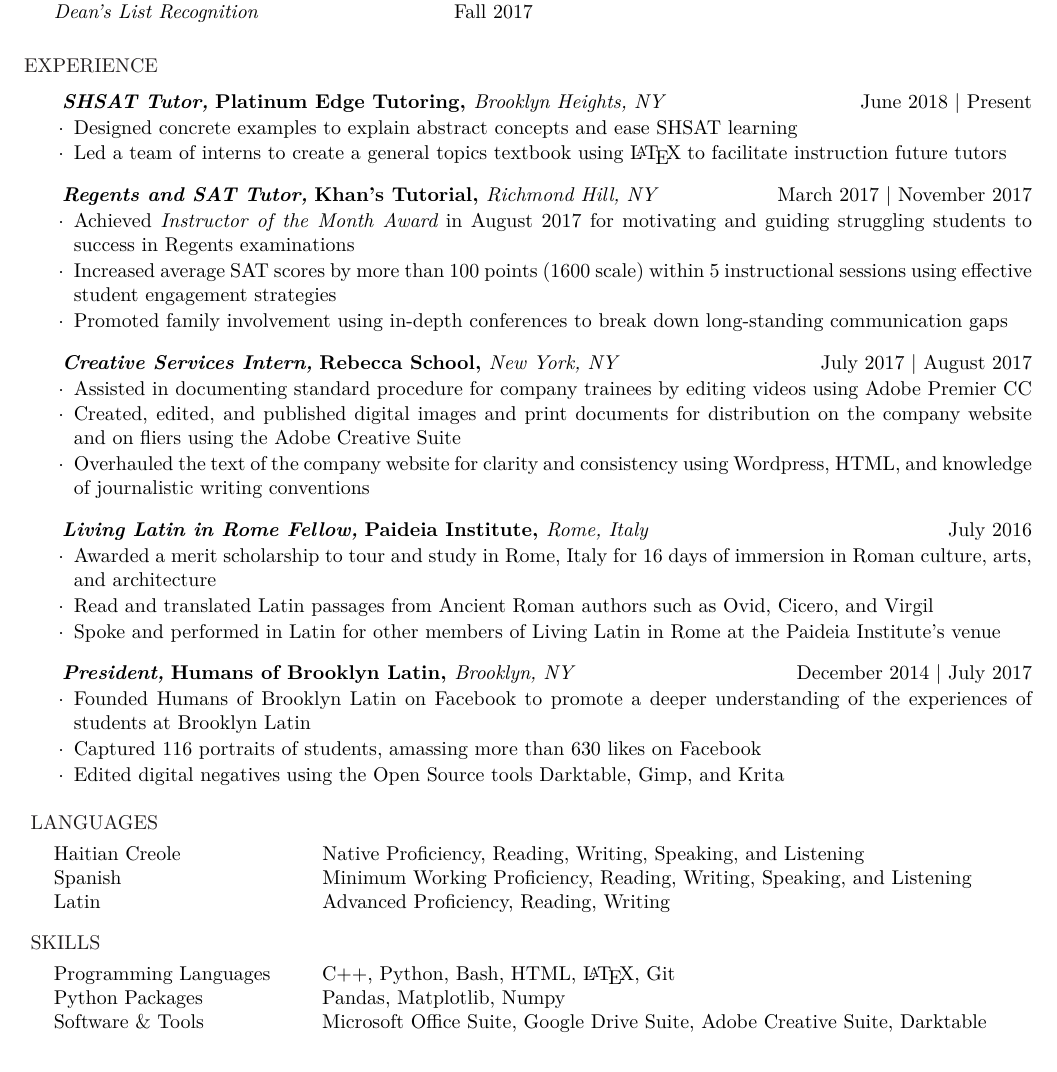
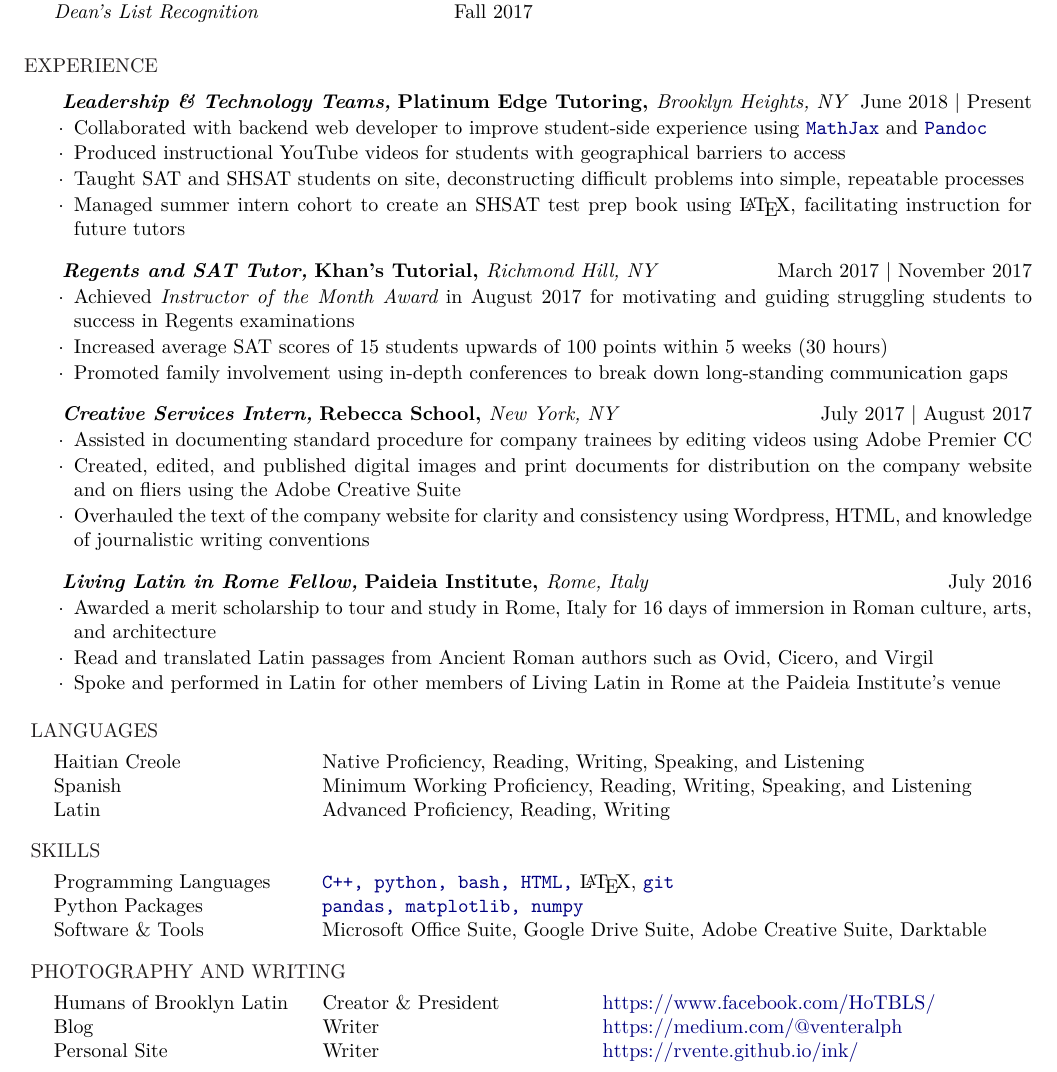
Before and after one commit to rvente/Templates, a LaTeX CV (Resume-Compact-V1.1/Resume-Compact-2018-06-08.tex): part of the page, cut so that both start at the same text. Compiled offline with XeLaTeX.

Commit message:
add new section and update resume

```diff
--- a/Resume-Compact-V1.1/Resume-Compact-2018-06-08.tex
+++ b/Resume-Compact-V1.1/Resume-Compact-2018-06-08.tex
@@ -68,22 +91,39 @@
 % WORK EXPERIENCE SECTION
 %----------------------------------------------------------------------------------------
 \begin{rSection}{Experience}
-  \begin{rSubsection}{Platinum Edge Tutoring}{June 2018 | Present}{SHSAT Tutor}{Brooklyn Heights, NY}
-    \item Designed concrete examples to explain abstract concepts and ease SHSAT learning
-    \item Led a team of interns to create a general topics textbook using \LaTeX \hspace{.7ex}to facilitate instruction future tutors
+  \begin{rSubsection}{Platinum Edge Tutoring}{June 2018 | Present}{Leadership \& Technology Teams}{Brooklyn Heights, NY}
+    \item Collaborated with backend web developer to improve student-side
+      experience using \code{MathJax} and \code{Pandoc}
+    \item Produced instructional YouTube videos for students with geographical
+      barriers to access
+    \item Taught SAT and SHSAT students on site, deconstructing difficult problems
+      into simple, repeatable processes
+    \item Managed summer intern cohort to create an SHSAT test prep book
+      using \LaTeX, facilitating instruction for future tutors
   \end{rSubsection}
   \begin{rSubsection}{Khan's Tutorial}{March 2017 | November 2017}{Regents and SAT Tutor}{Richmond Hill, NY}
     \item Achieved {\em Instructor of the Month Award} in August 2017 for motivating and guiding struggling students to success in Regents examinations
-    \item Increased average SAT scores by more than 100 points (1600 scale) within 5
-      instructional sessions using effective student engagement strategies
-      % that sounds like a lot, but the key here is the motivational aspect of it. If you are told that you have the ability to do something and you're no longer afraid to try, you can do way more than you ever thought possible
+    \item Increased average SAT scores of 15 students upwards of 100 points within 5 weeks (30 hours)
+      % that sounds like a lot, but the key here is the motivational aspect of
+      % it. If you are told that you have the ability to do something and you're
+      % no longer afraid to try, you can do way more than you ever thought
+      % possible
     \item Promoted family involvement using in-depth conferences to break down long-standing communication gaps
-    % \item Tailored the SAT test prep curriculum to address the weaknesses of a classroom of 15 students
-    % \item Facilitated and expedited data collection and processing by automating a digital workbook of scoring and attendance information
+      % \item Tailored the SAT test prep curriculum to address the weaknesses of
+      %   a classroom of 15 students
+      % \item Facilitated and expedited data collection and processing by
+      %   automating a digital workbook of scoring and attendance information
   \end{rSubsection}
 
   \begin{rSubsection}{Rebecca School}{July 2017 | August 2017}{Creative Services Intern}{New York, NY}
-    \item Assisted in documenting standard procedure for company trainees by editing videos using Adobe Premier CC % the rebecca school is an educational institution that serves special needs students including those on the autism spectrum. These videos are important because they help the next generation of teachers get the footing and understanding they need to interact appropriately in these sensitive situations. I have the utmost respect for everyone involved and I'm deeply inspired by the work they do in our society.
+  \item Assisted in documenting standard procedure for company trainees by
+    editing videos using Adobe Premier
+    CC % the rebecca school is an educational institution that serves special
+       % needs students including those on the autism spectrum. These videos are
+       % important because they help the next generation of teachers get the
+       % footing and understanding they need to interact appropriately in these
+       % sensitive situations. I have the utmost respect for everyone involved
+       % and I'm deeply inspired by the work they do in our society.
     \item Created, edited, and published digital images and print documents for distribution on the company website and on fliers using the Adobe Creative Suite
     \item Overhauled the text of the company website for clarity and consistency using Wordpress, HTML, and knowledge of journalistic writing conventions
   \end{rSubsection}
@@ -94,11 +134,13 @@
     \item Spoke and performed in Latin for other members of Living Latin in Rome at the Paideia Institute's venue
   \end{rSubsection}
 
-  \begin{rSubsection}{Humans of Brooklyn Latin}{December 2014 | July 2017}{President}{Brooklyn, NY}
-    \item Founded Humans of Brooklyn Latin on Facebook to promote a deeper understanding of the experiences of students at Brooklyn Latin
-    \item Captured 116 portraits of students, amassing more than 630 likes on Facebook
-     \item Edited digital negatives using the Open Source tools Darktable, Gimp, and Krita
-  \end{rSubsection}
+%  \begin{rSubsection}{Humans of Brooklyn Latin}{December 2014 | July 2017}{President}{Brooklyn, NY}
+%    \item Founded Humans of Brooklyn Latin on Facebook to promote a deeper understanding of the experiences of students at Brooklyn Latin
+%    \item Captured 116 portraits of students, amassing more than 630 likes on Facebook
+%     \item Edited digital negatives using the Open Source tools Darktable, Gimp,
+%       and Krita % TODO: Add the name of the journalism award you won and
+%                 % attribute it to this.
+%  \end{rSubsection}
 
 \end{rSection}
 
@@ -112,10 +154,18 @@
 
 \begin{rSection}{ Skills }
   \begin{tabular}{ @{} >{}l @{\hspace{6ex}} l }
-    Programming Languages & C++, Python, Bash, HTML, \LaTeX, Git                                             \\
-    Python Packages       & Pandas, Matplotlib, Numpy                                                   \\
+    Programming Languages & \code{C++, python, bash, HTML,} \LaTeX, \code{git}\\
+    Python Packages       & \code{pandas, matplotlib, numpy}\\
     Software \& Tools     & Microsoft Office Suite, Google Drive Suite, Adobe Creative Suite, Darktable \\
   \end{tabular}
 \end{rSection}
 
+\begin{rSection}{ Photography and Writing }
+  \begin{tabular}{ @{} >{}l @{\hspace{4ex}} l @{\hspace{12ex}} l}% TODO: Make this more elegant
+    {Humans of Brooklyn Latin}& {Creator \& President} &  \url{https://www.facebook.com/HoTBLS/} \\
+    {Blog} & {Writer} & \url{https://medium.com/@venteralph} \\
+    {Personal Site} & {Writer} & \url{https://rvente.github.io/ink/} \\
+    \end{tabular}
+\end{rSection}
+
 \end{document}
```
Also changed, not shown: Resume-Compact-V1/Resume-Compact-2018-05-22.tex (+1 -1 lines), APSA-POLSC-Paper/README.md, README.md, Resume-Compact-V1.1/Resume-Compact-2018-06-08.pdf, Resume-Compact-V1/Resume-Compact-2018-05-22.pdf, Resume-Compact-V1.1/Resume-Compact-2018-06-08.tex (23 more changed lines), 5 other files. Lines whose indentation alone changed are shown as unchanged.
